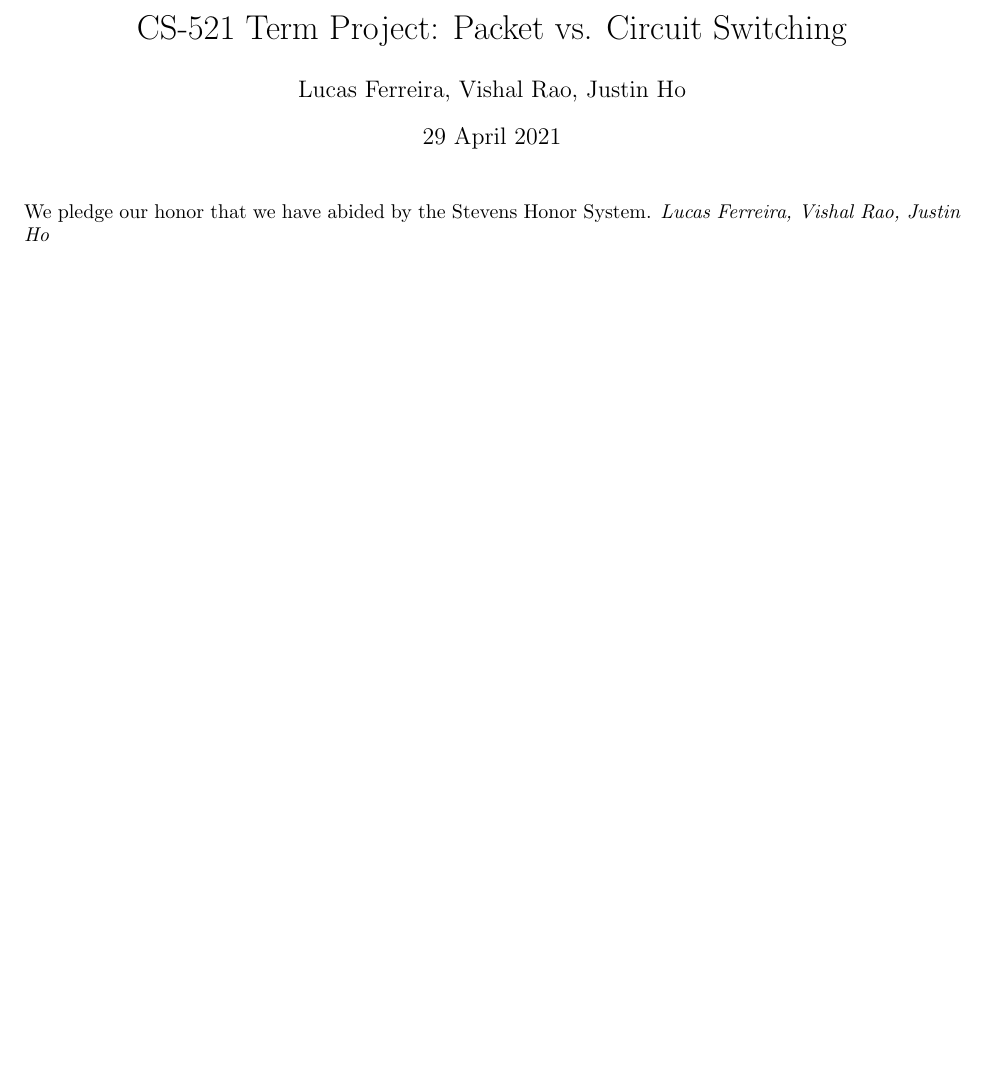
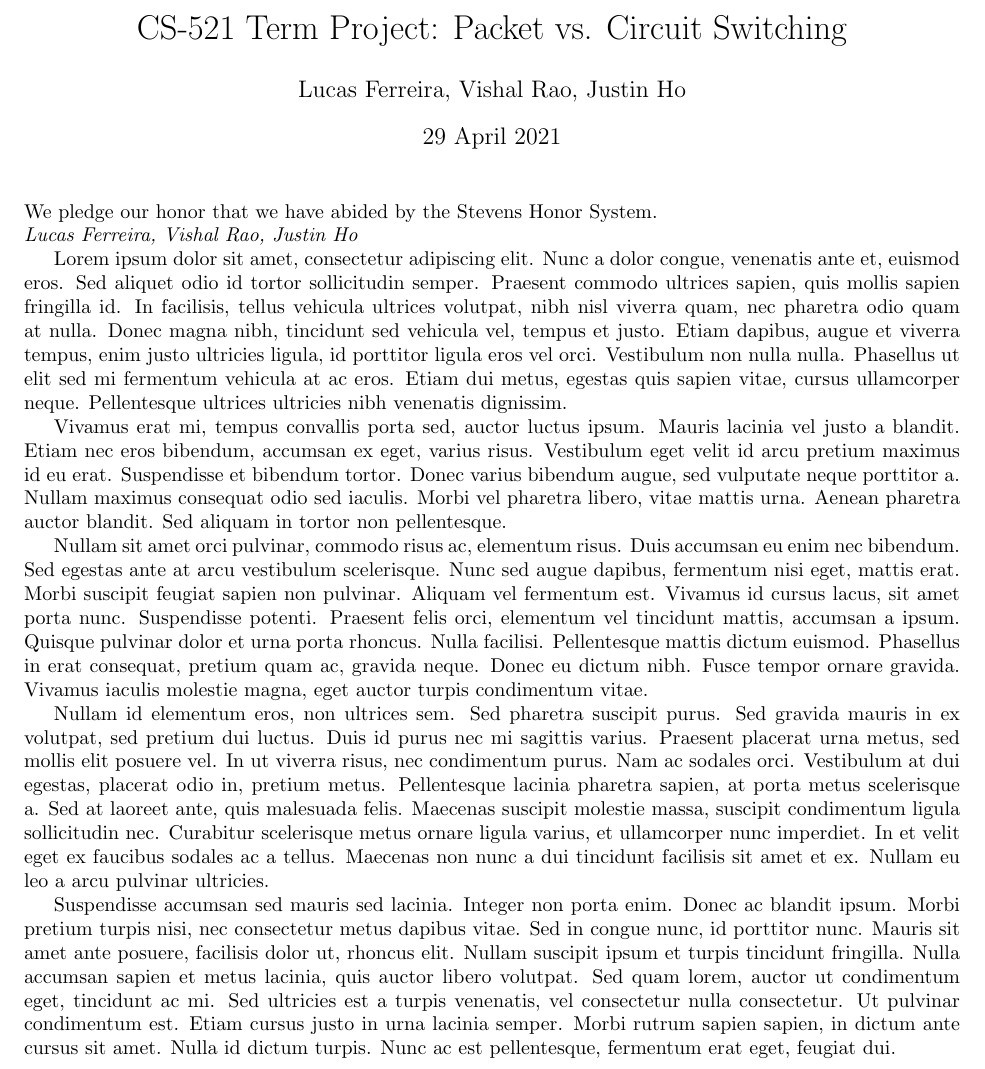
Before and after one commit to lkferreira/CS_521_Project, a LaTeX document (project_report.tex): part of the page, cut so that both start at the same text, the shorter picture padded with empty space. Compiled offline with pdfLaTeX.

Commit message:
Fix pledge line

```diff
--- a/project_report.tex
+++ b/project_report.tex
@@ -9,7 +9,18 @@
   \maketitle
 
   {\flushleft We pledge our honor that we have abided by the Stevens Honor System.
+
   \textit{Lucas Ferreira, Vishal Rao, Justin Ho}}
 
 
+
+Lorem ipsum dolor sit amet, consectetur adipiscing elit. Nunc a dolor congue, venenatis ante et, euismod eros. Sed aliquet odio id tortor sollicitudin semper. Praesent commodo ultrices sapien, quis mollis sapien fringilla id. In facilisis, tellus vehicula ultrices volutpat, nibh nisl viverra quam, nec pharetra odio quam at nulla. Donec magna nibh, tincidunt sed vehicula vel, tempus et justo. Etiam dapibus, augue et viverra tempus, enim justo ultricies ligula, id porttitor ligula eros vel orci. Vestibulum non nulla nulla. Phasellus ut elit sed mi fermentum vehicula at ac eros. Etiam dui metus, egestas quis sapien vitae, cursus ullamcorper neque. Pellentesque ultrices ultricies nibh venenatis dignissim.
+
+Vivamus erat mi, tempus convallis porta sed, auctor luctus ipsum. Mauris lacinia vel justo a blandit. Etiam nec eros bibendum, accumsan ex eget, varius risus. Vestibulum eget velit id arcu pretium maximus id eu erat. Suspendisse et bibendum tortor. Donec varius bibendum augue, sed vulputate neque porttitor a. Nullam maximus consequat odio sed iaculis. Morbi vel pharetra libero, vitae mattis urna. Aenean pharetra auctor blandit. Sed aliquam in tortor non pellentesque.
+
+Nullam sit amet orci pulvinar, commodo risus ac, elementum risus. Duis accumsan eu enim nec bibendum. Sed egestas ante at arcu vestibulum scelerisque. Nunc sed augue dapibus, fermentum nisi eget, mattis erat. Morbi suscipit feugiat sapien non pulvinar. Aliquam vel fermentum est. Vivamus id cursus lacus, sit amet porta nunc. Suspendisse potenti. Praesent felis orci, elementum vel tincidunt mattis, accumsan a ipsum. Quisque pulvinar dolor et urna porta rhoncus. Nulla facilisi. Pellentesque mattis dictum euismod. Phasellus in erat consequat, pretium quam ac, gravida neque. Donec eu dictum nibh. Fusce tempor ornare gravida. Vivamus iaculis molestie magna, eget auctor turpis condimentum vitae.
+
+Nullam id elementum eros, non ultrices sem. Sed pharetra suscipit purus. Sed gravida mauris in ex volutpat, sed pretium dui luctus. Duis id purus nec mi sagittis varius. Praesent placerat urna metus, sed mollis elit posuere vel. In ut viverra risus, nec condimentum purus. Nam ac sodales orci. Vestibulum at dui egestas, placerat odio in, pretium metus. Pellentesque lacinia pharetra sapien, at porta metus scelerisque a. Sed at laoreet ante, quis malesuada felis. Maecenas suscipit molestie massa, suscipit condimentum ligula sollicitudin nec. Curabitur scelerisque metus ornare ligula varius, et ullamcorper nunc imperdiet. In et velit eget ex faucibus sodales ac a tellus. Maecenas non nunc a dui tincidunt facilisis sit amet et ex. Nullam eu leo a arcu pulvinar ultricies.
+
+Suspendisse accumsan sed mauris sed lacinia. Integer non porta enim. Donec ac blandit ipsum. Morbi pretium turpis nisi, nec consectetur metus dapibus vitae. Sed in congue nunc, id porttitor nunc. Mauris sit amet ante posuere, facilisis dolor ut, rhoncus elit. Nullam suscipit ipsum et turpis tincidunt fringilla. Nulla accumsan sapien et metus lacinia, quis auctor libero volutpat. Sed quam lorem, auctor ut condimentum eget, tincidunt ac mi. Sed ultricies est a turpis venenatis, vel consectetur nulla consectetur. Ut pulvinar condimentum est. Etiam cursus justo in urna lacinia semper. Morbi rutrum sapien sapien, in dictum ante cursus sit amet. Nulla id dictum turpis. Nunc ac est pellentesque, fermentum erat eget, feugiat dui.
 \end{document}
```
Also changed, not shown: project_report.pdf.
